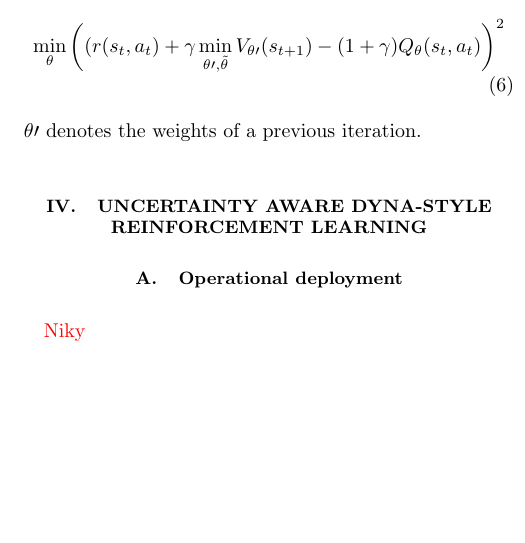
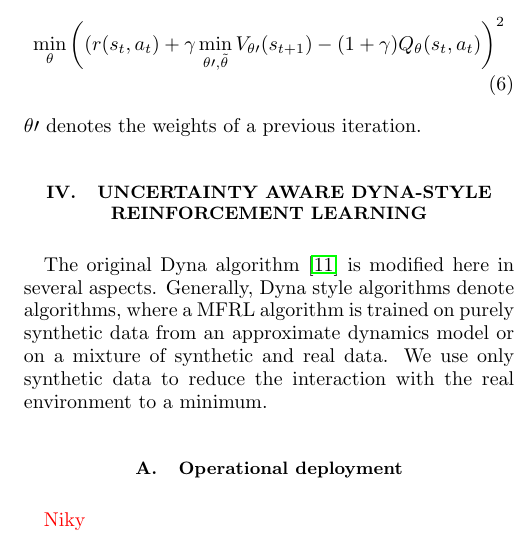
Before and after one commit to MathPhysSim/FERMI_RL_Paper, a LaTeX paper (main.tex): part of one column of page 2 of 5, cut so that both start at the same text, the shorter picture padded with empty space. Compiled offline with pdfLaTeX.

Commit message:
txs auto checkin

```diff
--- a/main.tex
+++ b/main.tex
@@ -220,6 +220,7 @@ $\theta\prime$ denotes the weights of a previous iteration.
 % \end{algorithm}
 
 \section{Uncertainty aware Dyna-style reinforcement learning}
+The original Dyna algorithm \cite{DYNA} is modified here in several aspects. Generally, Dyna style algorithms denote algorithms, where a MFRL algorithm is trained on purely synthetic data from an approximate dynamics model or on a mixture of synthetic and real data. We use only synthetic data to reduce the interaction with the real environment to a minimum.
 
 
 \subsection{Operational deployment}
```
